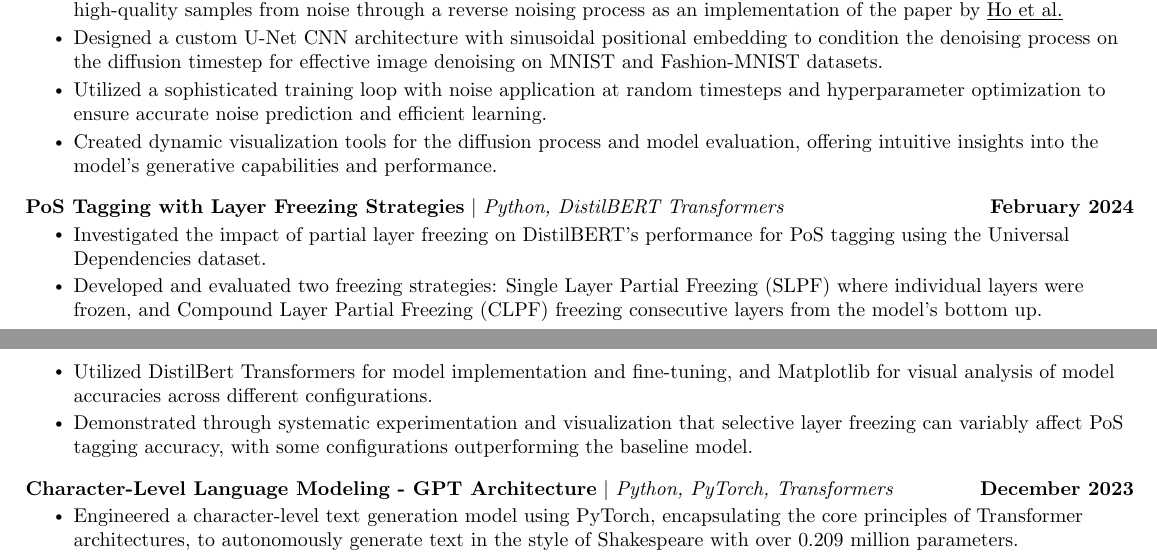
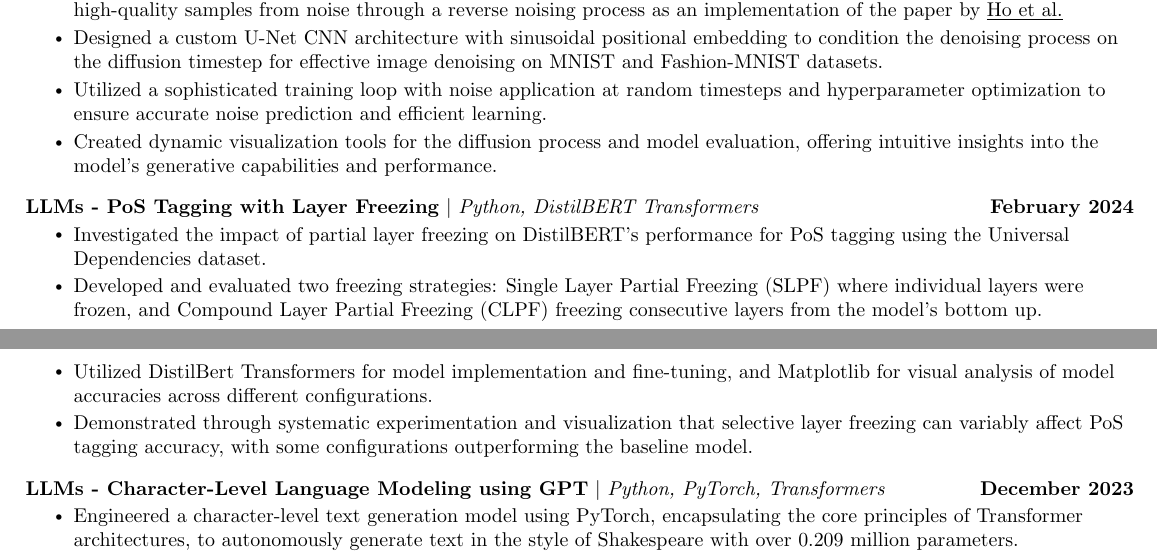
Before and after one commit to chikap421/resume, a LaTeX document (main.tex): two parts of pages 1 and 2 of 2, joined at a grey line, cut so that both start at the same text. Compiled offline with pdfLaTeX.

Commit message:
Update main.tex

```diff
--- a/main.tex
+++ b/main.tex
@@ -214,8 +214,10 @@
             \resumeItem{Created dynamic visualization tools for the diffusion process and model evaluation, offering intuitive insights into the model's generative capabilities and performance.}
           \resumeItemListEnd
           \vspace{-13pt}
+
+
       \resumeProjectHeading
-          {\textbf{PoS Tagging with Layer Freezing Strategies} $|$ \emph{Python, DistilBERT Transformers}}{February 2024}
+          {\textbf{LLMs - PoS Tagging with Layer Freezing} $|$ \emph{Python, DistilBERT Transformers}}{February 2024}
           \resumeItemListStart
             \resumeItem{Investigated the impact of partial layer freezing on DistilBERT's performance for PoS tagging using the Universal Dependencies dataset.}
             \resumeItem{Developed and evaluated two freezing strategies: Single Layer Partial Freezing (SLPF) where individual layers were frozen, and Compound Layer Partial Freezing (CLPF) freezing consecutive layers from the model's bottom up.}
@@ -224,7 +226,7 @@
           \resumeItemListEnd
           \vspace{-13pt}
           \resumeProjectHeading
-          {\textbf{Character-Level Language Modeling - GPT Architecture} $|$ \emph{Python, PyTorch, Transformers}}{December 2023}
+          {\textbf{LLMs - Character-Level Language Modeling using GPT} $|$ \emph{Python, PyTorch, Transformers}}{December 2023}
           \resumeItemListStart
             \resumeItem{Engineered a character-level text generation model using PyTorch, encapsulating the core principles of Transformer architectures, to autonomously generate text in the style of Shakespeare with over 0.209 million parameters.}
             \resumeItem{Implemented and optimized a simplified GPT-like architecture, including self-attention mechanisms, multi-head attention, and feedforward networks, tailored for understanding and generating Shakespearean text.}
```
